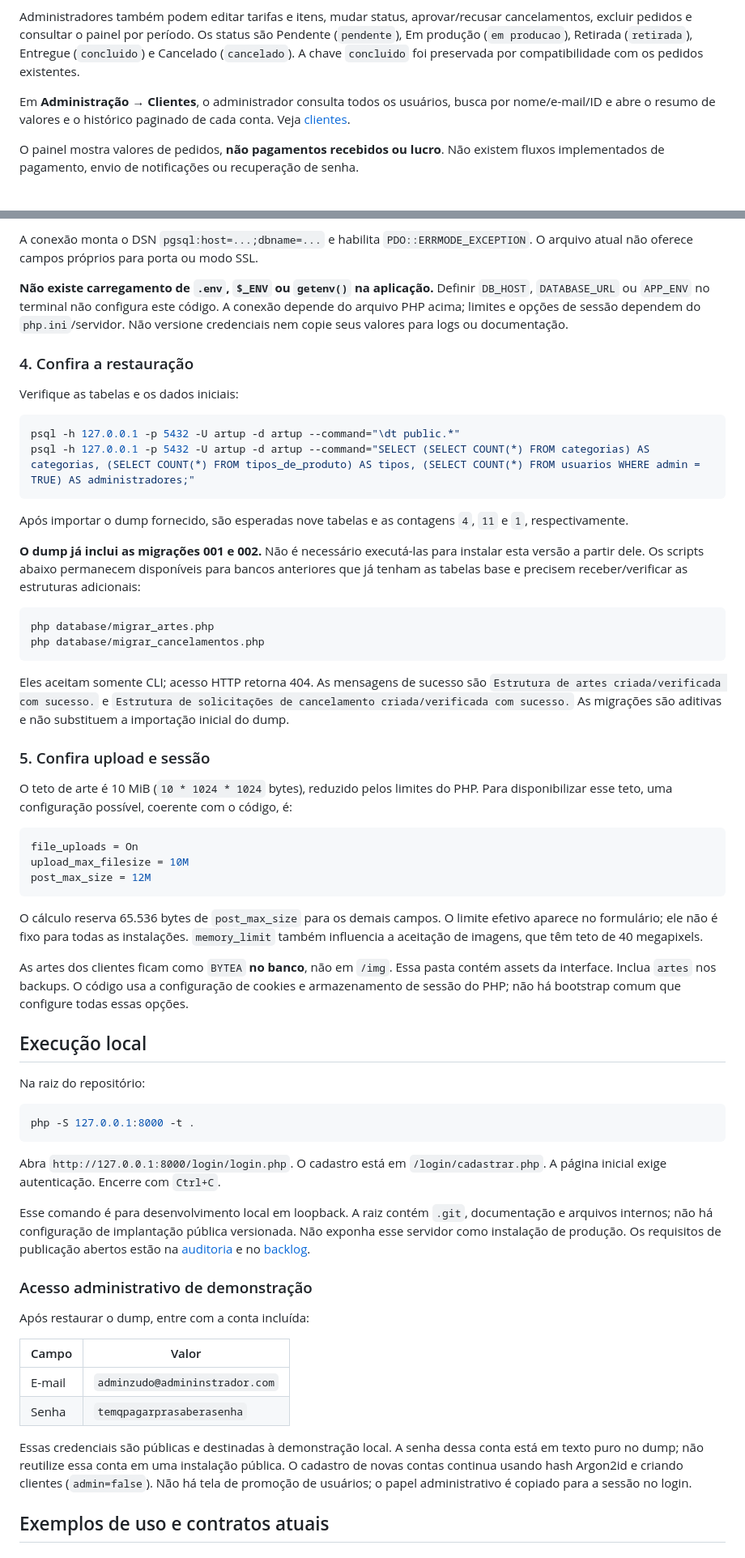
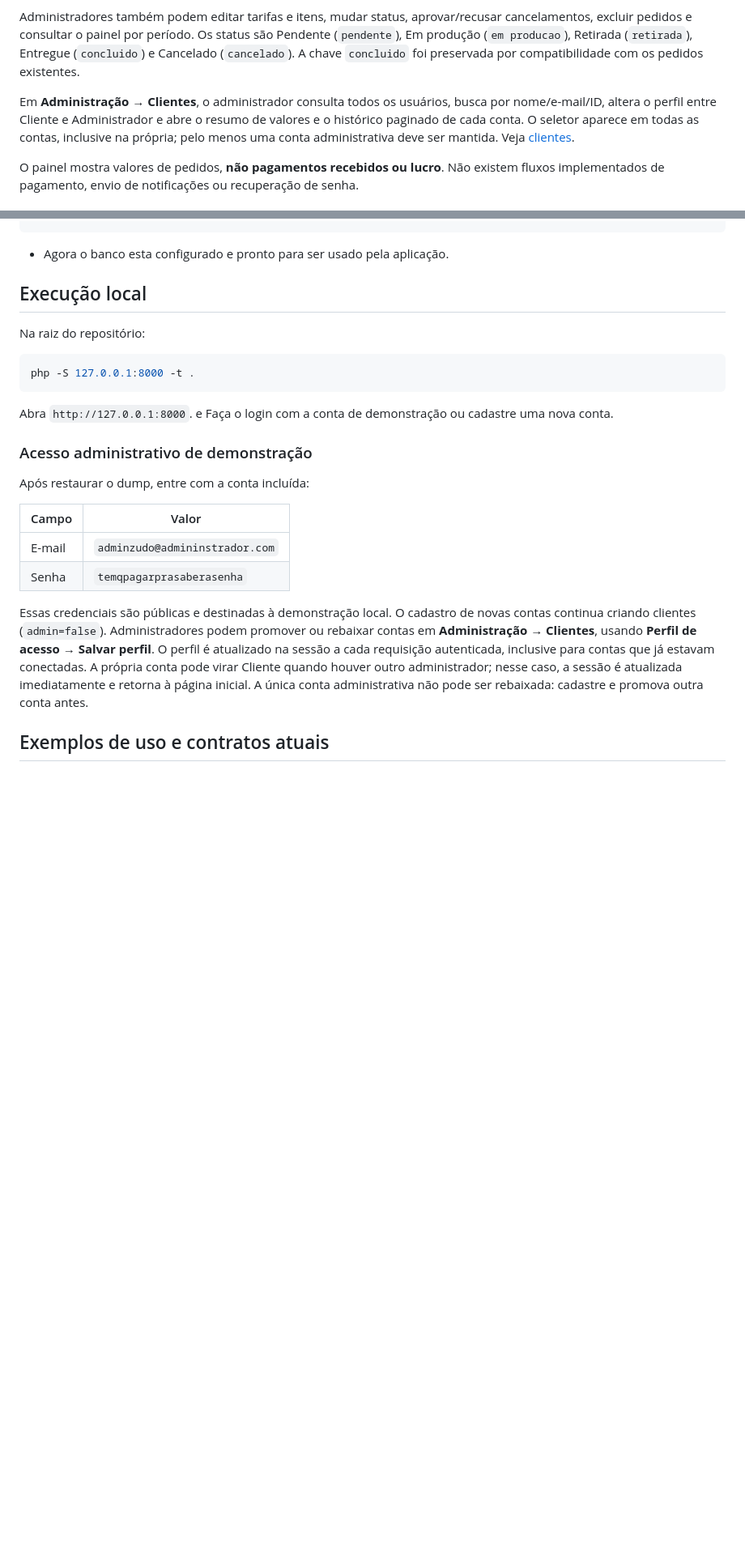
Before and after one commit to androidkkn/ProjetoFinal-ArtUP, a Markdown page: README.md, 2 parts joined by grey strips. Shown at 81% size. Rendered like a GitHub page; blank space fills up the shorter version.

````diff
--- a/README.md
+++ b/README.md
@@ -15,7 +15,7 @@ O projeto usa **PHP procedural, HTML/CSS e PostgreSQL via PDO**, com páginas re
 
 Administradores também podem editar tarifas e itens, mudar status, aprovar/recusar cancelamentos, excluir pedidos e consultar o painel por período. Os status são Pendente (`pendente`), Em produção (`em producao`), Retirada (`retirada`), Entregue (`concluido`) e Cancelado (`cancelado`). A chave `concluido` foi preservada por compatibilidade com os pedidos existentes.
 
-Em **Administração → Clientes**, o administrador consulta todos os usuários, busca por nome/e-mail/ID e abre o resumo de valores e o histórico paginado de cada conta. Veja [clientes](docs/funcionalidades.md#clientes).
+Em **Administração → Clientes**, o administrador consulta todos os usuários, busca por nome/e-mail/ID, altera o perfil entre Cliente e Administrador e abre o resumo de valores e o histórico paginado de cada conta. O seletor aparece em todas as contas, inclusive na própria; pelo menos uma conta administrativa deve ser mantida. Veja [clientes](docs/funcionalidades.md#clientes).
 
 O painel mostra valores de pedidos, **não pagamentos recebidos ou lucro**. Não existem fluxos implementados de pagamento, envio de notificações ou recuperação de senha.
 
@@ -116,42 +86,6 @@ $senha = 'senha_definida_no_createuser';
 ```
 
-A conexão monta o DSN `pgsql:host=...;dbname=...` e habilita `PDO::ERRMODE_EXCEPTION`. O arquivo atual não oferece campos próprios para porta ou modo SSL.
-
-**Não existe carregamento de `.env`, `$_ENV` ou `getenv()` na aplicação.** Definir `DB_HOST`, `DATABASE_URL` ou `APP_ENV` no terminal não configura este código. A conexão depende do arquivo PHP acima; limites e opções de sessão dependem do `php.ini`/servidor. Não versione credenciais nem copie seus valores para logs ou documentação.
-
-### 4. Confira a restauração
-
-Verifique as tabelas e os dados iniciais:
-
-```sh
-psql -h 127.0.0.1 -p 5432 -U artup -d artup --command="\dt public.*"
-psql -h 127.0.0.1 -p 5432 -U artup -d artup --command="SELECT (SELECT COUNT(*) FROM categorias) AS categorias, (SELECT COUNT(*) FROM tipos_de_produto) AS tipos, (SELECT COUNT(*) FROM usuarios WHERE admin = TRUE) AS administradores;"
-```
-
-Após importar o dump fornecido, são esperadas nove tabelas e as contagens `4`, `11` e `1`, respectivamente.
-
-**O dump já inclui as migrações 001 e 002.** Não é necessário executá-las para instalar esta versão a partir dele. Os scripts abaixo permanecem disponíveis para bancos anteriores que já tenham as tabelas base e precisem receber/verificar as estruturas adicionais:
-
-```sh
-php database/migrar_artes.php
-php database/migrar_cancelamentos.php
-```
-
-Eles aceitam somente CLI; acesso HTTP retorna 404. As mensagens de sucesso são `Estrutura de artes criada/verificada com sucesso.` e `Estrutura de solicitações de cancelamento criada/verificada com sucesso.` As migrações são aditivas e não substituem a importação inicial do dump.
-
-### 5. Confira upload e sessão
-
-O teto de arte é 10 MiB (`10 * 1024 * 1024` bytes), reduzido pelos limites do PHP. Para disponibilizar esse teto, uma configuração possível, coerente com o código, é:
-
-```ini
-file_uploads = On
-upload_max_filesize = 10M
-post_max_size = 12M
-```
-
-O cálculo reserva 65.536 bytes de `post_max_size` para os demais campos. O limite efetivo aparece no formulário; ele não é fixo para todas as instalações. `memory_limit` também influencia a aceitação de imagens, que têm teto de 40 megapixels.
-
-As artes dos clientes ficam como `BYTEA` **no banco**, não em `/img`. Essa pasta contém assets da interface. Inclua `artes` nos backups. O código usa a configuração de cookies e armazenamento de sessão do PHP; não há bootstrap comum que configure todas essas opções.
+- Agora o banco esta configurado e pronto para ser usado pela aplicação.
 
 ## Execução local
 
@@ -161,10 +95,7 @@ Na raiz do repositório:
 php -S 127.0.0.1:8000 -t .
 ```
 
-Abra `http://127.0.0.1:8000/login/login.php`. O cadastro está em `/login/cadastrar.php`. A página inicial exige autenticação. Encerre com `Ctrl+C`.
-
-Esse comando é para desenvolvimento local em loopback. A raiz contém `.git`, documentação e arquivos internos; não há configuração de implantação pública versionada. Não exponha esse servidor como instalação de produção. Os requisitos de publicação abertos estão na [auditoria](docs/auditoria.md) e no [backlog](docs/product-backlog.md).
-
+Abra `http://127.0.0.1:8000`. e Faça o login com a conta de demonstração ou cadastre uma nova conta.
 ### Acesso administrativo de demonstração
 
 Após restaurar o dump, entre com a conta incluída:
@@ -174,7 +105,7 @@ Após restaurar o dump, entre com a conta incluída:
 | E-mail | `adminzudo@admininstrador.com` |
 | Senha | `temqpagarprasaberasenha` |
 
-Essas credenciais são públicas e destinadas à demonstração local. A senha dessa conta está em texto puro no dump; não reutilize essa conta em uma instalação pública. O cadastro de novas contas continua usando hash Argon2id e criando clientes (`admin=false`). Não há tela de promoção de usuários; o papel administrativo é copiado para a sessão no login.
+Essas credenciais são públicas e destinadas à demonstração local. O cadastro de novas contas continua criando clientes (`admin=false`). Administradores podem promover ou rebaixar contas em **Administração → Clientes**, usando **Perfil de acesso → Salvar perfil**. O perfil é atualizado na sessão a cada requisição autenticada, inclusive para contas que já estavam conectadas. A própria conta pode virar Cliente quando houver outro administrador; nesse caso, a sessão é atualizada imediatamente e retorna à página inicial. A única conta administrativa não pode ser rebaixada: cadastre e promova outra conta antes.
 
 ## Exemplos de uso e contratos atuais
 
````
Also changed, not shown: other parts of README.md (+24 -54 lines).
